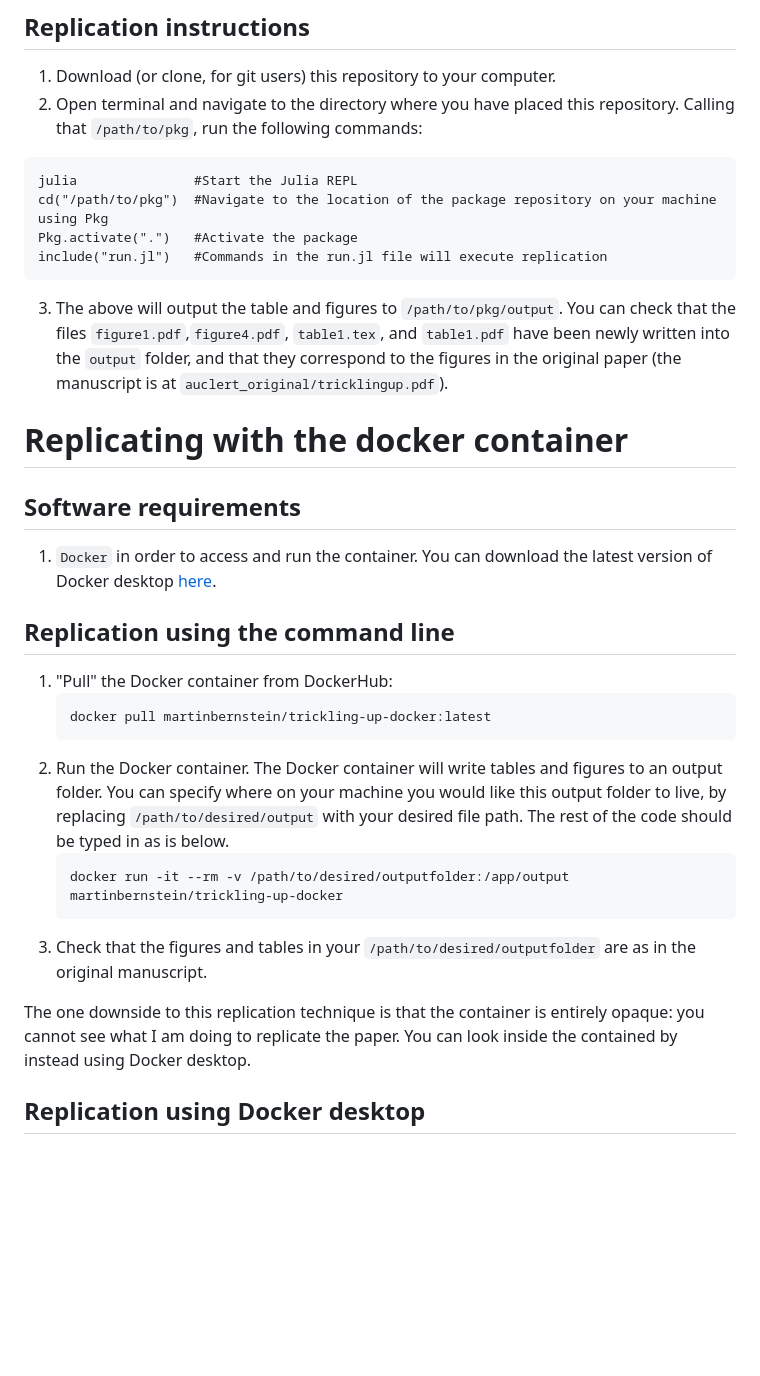
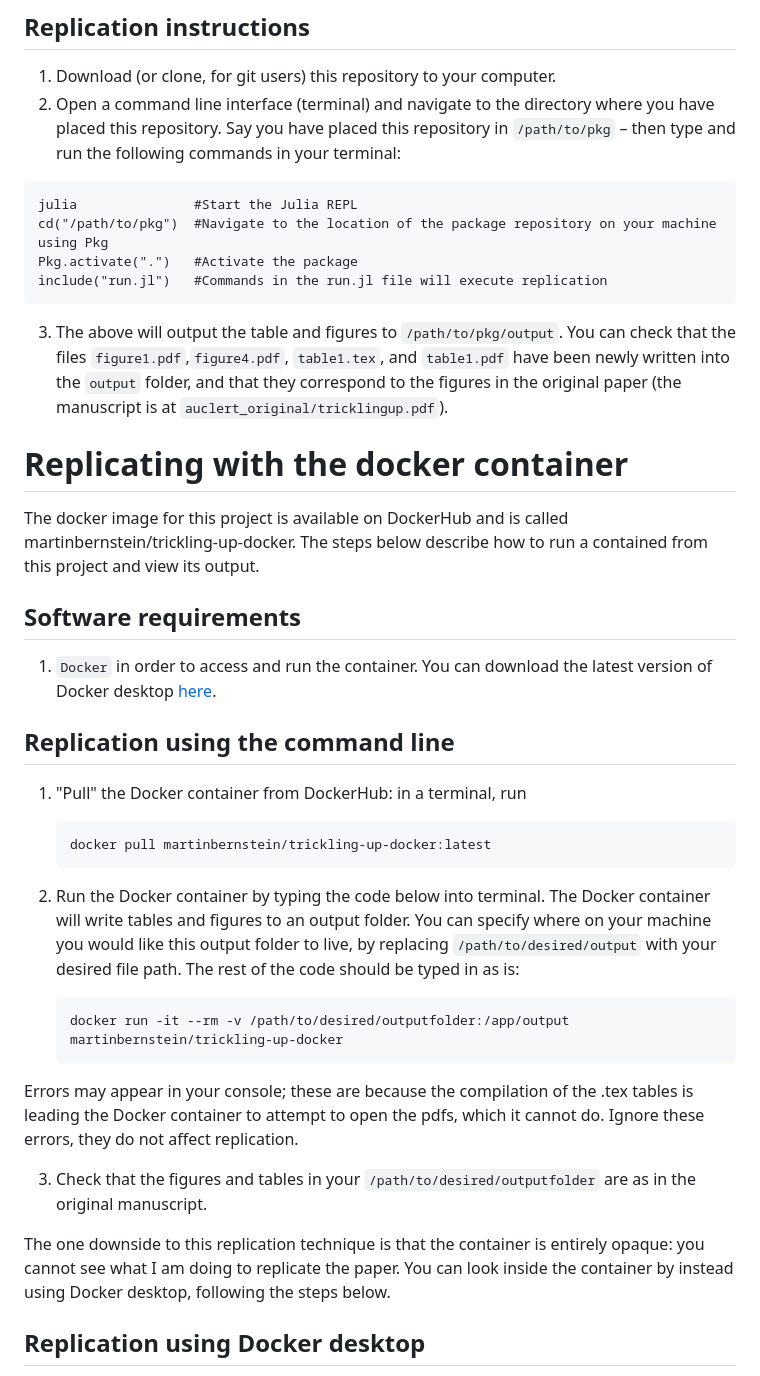
Before and after one commit to Martin-Bernstein/Trickling_up.jl, a Markdown page: README.md, the part around one of its changes. Drawn GitHub-style; blank space fills up the shorter version.

````diff
--- a/README.md
+++ b/README.md
@@ -19,7 +21,7 @@ This readme will explain steps first for replication using this repository, and
 ## Replication instructions
 
 1. Download (or clone, for git users) this repository to your computer.
-2. Open terminal and navigate to the directory where you have placed this repository. Calling that `/path/to/pkg`, run the following commands:
+2. Open a command line interface (terminal) and navigate to the directory where you have placed this repository. Say you have placed this repository in `/path/to/pkg` – then type and run the following commands in your terminal:
 ```
 julia               #Start the Julia REPL
 cd("/path/to/pkg")  #Navigate to the location of the package repository on your machine
@@ -30,23 +32,28 @@ include("run.jl")   #Commands in the run.jl file will execute replication
 3. The above will output the table and figures to `/path/to/pkg/output`. You can check that the files `figure1.pdf`,`figure4.pdf`, `table1.tex`, and `table1.pdf` have been newly written into the `output` folder, and that they correspond to the figures in the original paper (the manuscript is at `auclert_original/tricklingup.pdf`).
 
 # Replicating with the docker container
+The docker image for this project is available on DockerHub and is called martinbernstein/trickling-up-docker. The steps below describe how to run a contained from this project and view its output.
 
 ## Software requirements
 1. `Docker` in order to access and run the container. You can download the latest version of Docker desktop [here](https://www.docker.com/products/docker-desktop/).
 
 ## Replication using the command line
 
-1. "Pull" the Docker container from DockerHub:
+1. "Pull" the Docker container from DockerHub: in a terminal, run
     ```
     docker pull martinbernstein/trickling-up-docker:latest
     ```
-2. Run the Docker container. The Docker container will write tables and figures to an output folder. You can specify where on your machine you would like this output folder to live, by replacing `/path/to/desired/output` with your desired file path. The rest of the code should be typed in as is below.
+2. Run the Docker container by typing the code below into terminal. The Docker container will write tables and figures to an output folder. You can specify where on your machine you would like this output folder to live, by replacing `/path/to/desired/output` with your desired file path. The rest of the code should be typed in as is:
+
     ```
     docker run -it --rm -v /path/to/desired/outputfolder:/app/output martinbernstein/trickling-up-docker
     ```
+
+Errors may appear in your console; these are because the compilation of the .tex tables is leading the Docker container to attempt to open the pdfs, which it cannot do. Ignore these errors, they do not affect replication.
+
 3. Check that the figures and tables in your `/path/to/desired/outputfolder` are as in the original manuscript.
 
-The one downside to this replication technique is that the container is entirely opaque: you cannot see what I am doing to replicate the paper. You can look inside the contained by instead using Docker desktop.
+The one downside to this replication technique is that the container is entirely opaque: you cannot see what I am doing to replicate the paper. You can look inside the container by instead using Docker desktop, following the steps below.
 
 ## Replication using Docker desktop
 1. Open Docker desktop. Search for trickling-up-docker in the search bar at the top (which you can also open with command-K). Search in the "images" tab.
````
Also changed, not shown: other parts of README.md (+3 -1 lines).
